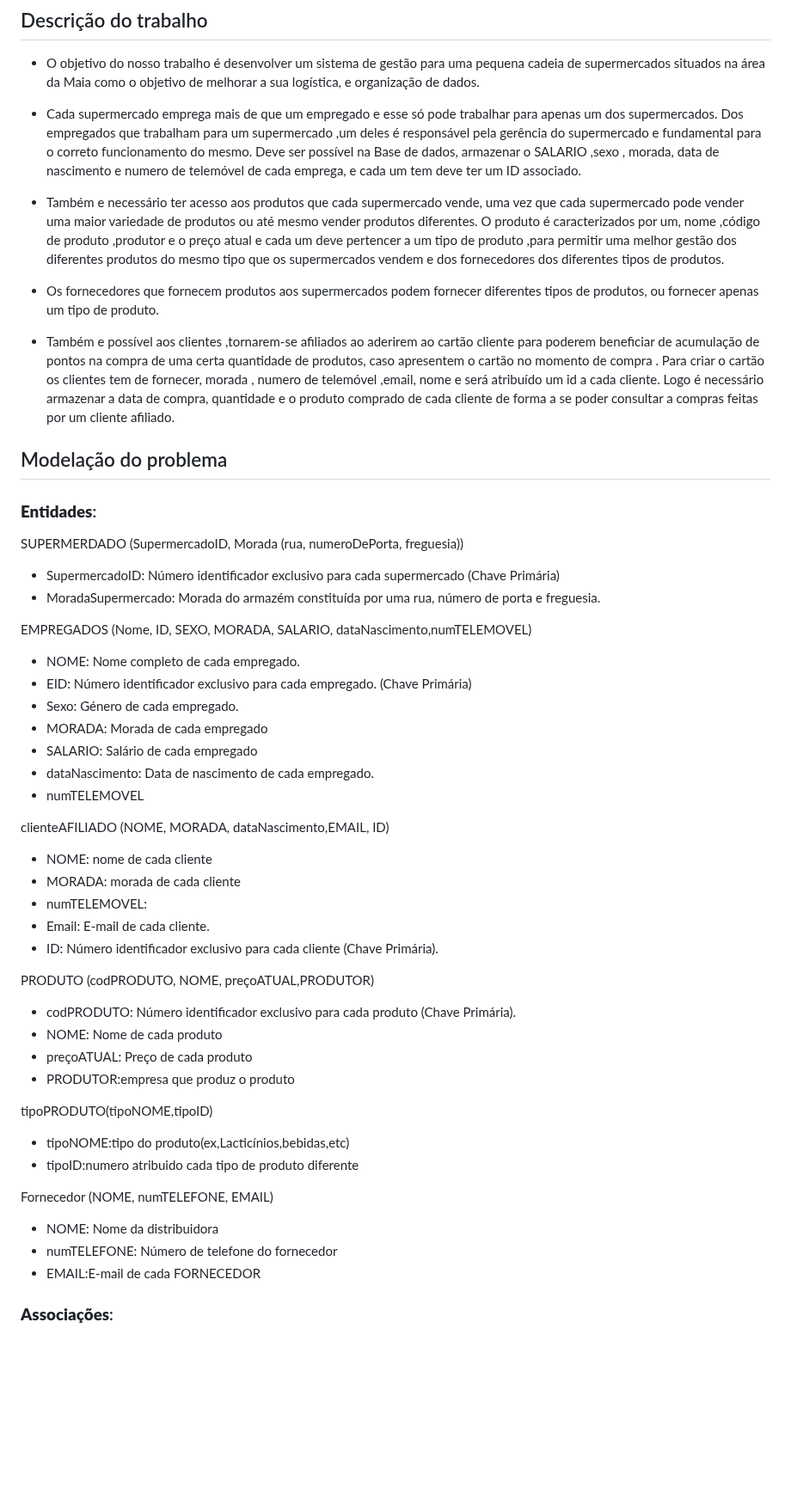
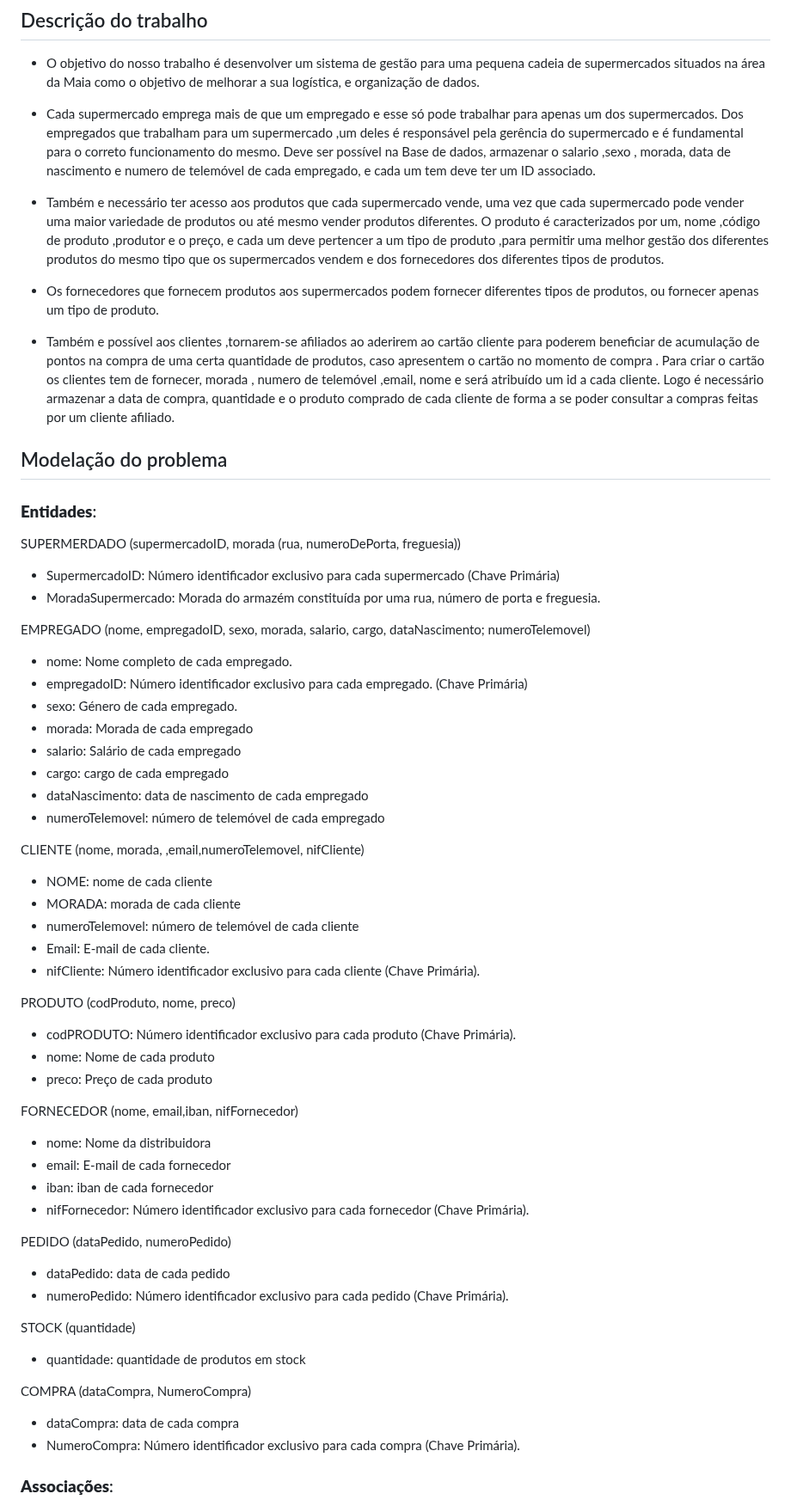
Before and after one commit to TCM23-SIBD-G03/M2, a Markdown page: doc/rei/rei01.md, the part around one of its changes. Shown at 86% size. GitHub-like rendering; blank space fills up the shorter version.

```diff
--- a/doc/rei/rei01.md
+++ b/doc/rei/rei01.md
@@ -4,9 +4,9 @@
 ## Descrição do trabalho
 * O objetivo do nosso trabalho é desenvolver um sistema de gestão para uma pequena cadeia de supermercados situados na área da Maia como o objetivo de melhorar a sua logística, e organização de dados.
 
-* Cada supermercado emprega mais de que um  empregado e esse só pode trabalhar para apenas um dos supermercados. Dos empregados que trabalham para um supermercado ,um deles é responsável pela gerência do supermercado e fundamental para o correto funcionamento do mesmo.
-Deve ser possível na Base de dados, armazenar o SALARIO ,sexo , morada, data de nascimento e numero de telemóvel de cada emprega, e cada um tem deve ter um ID associado.
-* Também e necessário ter acesso  aos produtos que cada supermercado vende, uma vez que cada supermercado pode vender uma maior variedade de produtos ou até mesmo vender produtos diferentes. O produto é caracterizados por um, nome ,código de produto ,produtor e o preço atual e cada um deve pertencer a um tipo de produto ,para permitir uma melhor gestão dos diferentes produtos do mesmo tipo que os supermercados vendem e dos fornecedores dos diferentes tipos de produtos.
+* Cada supermercado emprega mais de que um  empregado e esse só pode trabalhar para apenas um dos supermercados. Dos empregados que trabalham para um supermercado ,um deles é responsável pela gerência do supermercado e é fundamental para o correto funcionamento do mesmo.
+Deve ser possível na Base de dados, armazenar o salario ,sexo , morada, data de nascimento e numero de telemóvel de cada empregado, e cada um tem deve ter um ID associado.
+* Também e necessário ter acesso  aos produtos que cada supermercado vende, uma vez que cada supermercado pode vender uma maior variedade de produtos ou até mesmo vender produtos diferentes. O produto é caracterizados por um, nome ,código de produto ,produtor e o preço, e cada um deve pertencer a um tipo de produto ,para permitir uma melhor gestão dos diferentes produtos do mesmo tipo que os supermercados vendem e dos fornecedores dos diferentes tipos de produtos.
 
 * Os fornecedores que fornecem produtos aos supermercados podem fornecer diferentes tipos de produtos, ou fornecer apenas um tipo de produto.
 
@@ -25,40 +25,48 @@ Logo é necessário armazenar a data de compra, quantidade e o produto comprado
 
 
 
-SUPERMERDADO (SupermercadoID, Morada (rua, numeroDePorta, freguesia))
+SUPERMERDADO (supermercadoID, morada (rua, numeroDePorta, freguesia))
 *	SupermercadoID: Número identificador exclusivo para cada supermercado (Chave Primária)
 *	MoradaSupermercado: Morada do armazém constituída por uma rua, número de porta e freguesia.
 
 
-EMPREGADOS (Nome, ID, SEXO, MORADA, SALARIO, dataNascimento,numTELEMOVEL)
-*	NOME: Nome completo de cada empregado.
-*	EID: Número identificador exclusivo para cada empregado. (Chave Primária)
-*	Sexo: Género de cada empregado.
-*	MORADA: Morada de cada empregado
-*	SALARIO: Salário de cada empregado
-*	dataNascimento: Data de nascimento de cada empregado.
-* numTELEMOVEL
+EMPREGADO (nome, empregadoID, sexo, morada, salario, cargo, dataNascimento; numeroTelemovel)
+*	nome: Nome completo de cada empregado.
+*	empregadoID: Número identificador exclusivo para cada empregado. (Chave Primária)
+*	sexo: Género de cada empregado.
+*	morada: Morada de cada empregado
+*	salario: Salário de cada empregado
+*	cargo: cargo de cada empregado
+*   dataNascimento: data de nascimento de cada empregado
+*   numeroTelemovel: número de telemóvel de cada empregado
 
-clienteAFILIADO (NOME, MORADA, dataNascimento,EMAIL, ID)
+CLIENTE (nome, morada, ,email,numeroTelemovel, nifCliente)
 *	NOME: nome de cada cliente
 *	MORADA: morada de cada cliente
-*	numTELEMOVEL:
+*	numeroTelemovel: número de telemóvel de cada cliente
 *	Email: E-mail de cada cliente.
-*	ID: Número identificador exclusivo para cada cliente (Chave Primária).
+*	nifCliente: Número identificador exclusivo para cada cliente (Chave Primária).
 
-PRODUTO (codPRODUTO, NOME, preçoATUAL,PRODUTOR)
+PRODUTO (codProduto, nome, preco)
 *	codPRODUTO: Número identificador exclusivo para cada produto (Chave Primária).
-*	NOME: Nome de cada produto
-* preçoATUAL: Preço de cada produto
-* PRODUTOR:empresa que produz o produto
+*	nome: Nome de cada produto
+*   preco: Preço de cada produto
 
-tipoPRODUTO(tipoNOME,tipoID)
-* tipoNOME:tipo do produto(ex,Lacticínios,bebidas,etc)
-* tipoID:numero atribuido cada tipo de produto diferente
+FORNECEDOR (nome, email,iban, nifFornecedor)
+*	nome: Nome da distribuidora
+*   email: E-mail de cada fornecedor
+*   iban: iban de cada fornecedor
+*   nifFornecedor: Número identificador exclusivo para cada fornecedor (Chave Primária).
 
-Fornecedor (NOME, numTELEFONE, EMAIL)
-*	NOME: Nome da distribuidora
-*	numTELEFONE: Número de telefone do fornecedor
-* EMAIL:E-mail de cada FORNECEDOR
+PEDIDO (dataPedido, numeroPedido)
+*   dataPedido: data de cada pedido
+*   numeroPedido: Número identificador exclusivo para cada pedido (Chave Primária).
+
+STOCK (quantidade)
+*   quantidade: quantidade de produtos em stock
+
+COMPRA (dataCompra, NumeroCompra)
+*   dataCompra: data de cada compra
+*   NumeroCompra: Número identificador exclusivo para cada compra (Chave Primária).
 
 ### **Associações**:
```
Also changed, not shown: other parts of doc/rei/rei01.md (+11 -7 lines).
